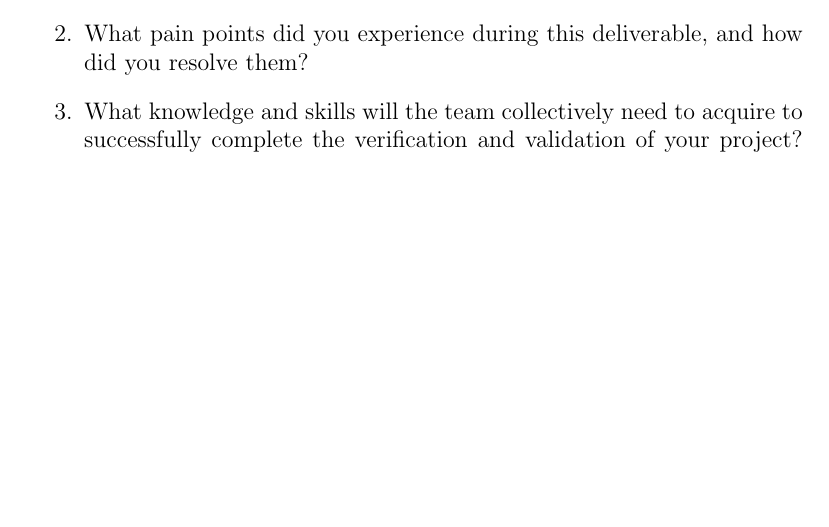
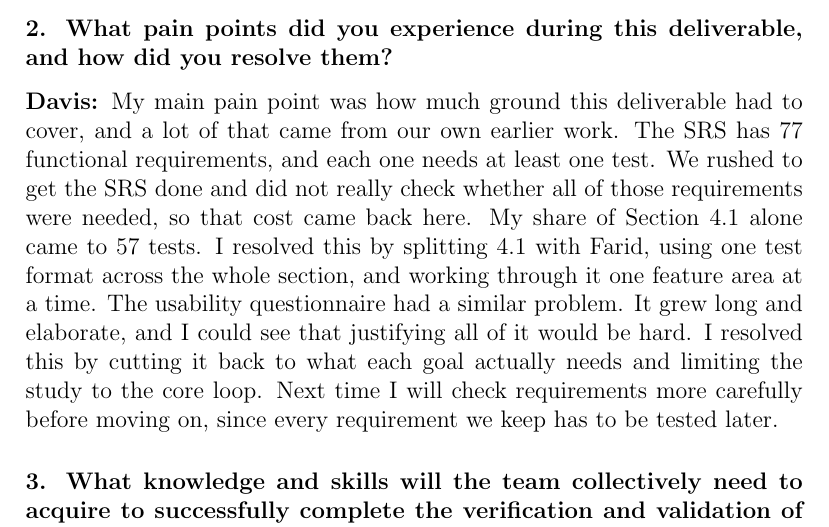
Before and after one commit to davislenover/BurnNEarn, a LaTeX document (docs/VnVPlan/VnVPlan.tex): part of page 22 of 22, cut so that both start at the same text, the shorter picture padded with empty space. Compiled offline with pdfLaTeX; a LaTeX package or settings file that is missing is left out.

Commit message:
Add answer to VnV Plan Reflection Q2 (#169)

```diff
--- a/docs/VnVPlan/VnVPlan.tex
+++ b/docs/VnVPlan/VnVPlan.tex
@@ -734,9 +734,3 @@ graduate attribute of Lifelong Learning.
 
 \input{../Reflection.text}
 
-\begin{enumerate}
-  \item What went well while writing this deliverable?
-  \item What pain points did you experience during this deliverable, and how
-    did you resolve them?
-  \item What knowledge and skills will the team collectively need to acquire to
-  successfully complete the verification and validation of your project?
@@ -746 +737,23 @@ graduate attribute of Lifelong Learning.
-  \item For each of the knowledge areas and skills identified in the previous
+\subsubsection*{1. What went well while writing this deliverable?}
+
+\subsubsection*{2. What pain points did you experience during this deliverable,
+and how did you resolve them?}
+
+\noindent\textbf{Davis:} My main pain point was how much ground this deliverable
+had to cover, and a lot of that came from our own earlier work. The SRS has 77
+functional requirements, and each one needs at least one test. We rushed to get
+the SRS done and did not really check whether all of those requirements were
+needed, so that cost came back here. My share of Section~4.1 alone came to 57
+tests. I resolved this by splitting 4.1 with Farid, using one test format across
+the whole section, and working through it one feature area at a time. The
+usability questionnaire had a similar problem. It grew long and elaborate, and I
+could see that justifying all of it would be hard. I resolved this by cutting it
+back to what each goal actually needs and limiting the study to the core loop.
+Next time I will check requirements more carefully before moving on, since every
+requirement we keep has to be tested later.
+
+\subsubsection*{3. What knowledge and skills will the team collectively need to
+acquire to successfully complete the verification and validation of your
+project? Examples of possible knowledge and skills include dynamic testing
+knowledge, static testing knowledge, specific tool usage, Valgrind etc. You
+should look to identify at least one item for each team member.}
```
Also changed, not shown: docs/VnVPlan/VnVPlan.tex (12 more changed lines).
